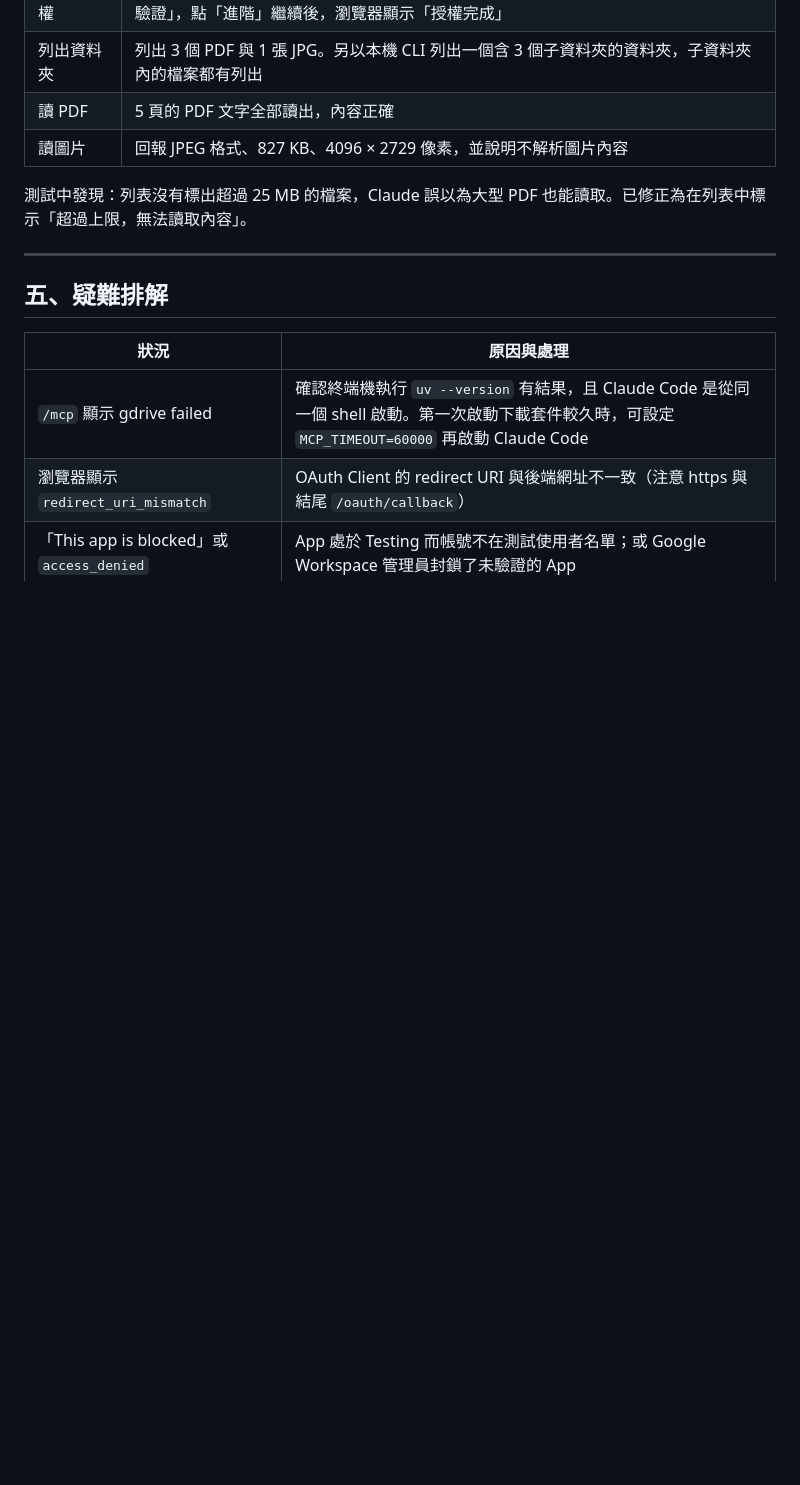
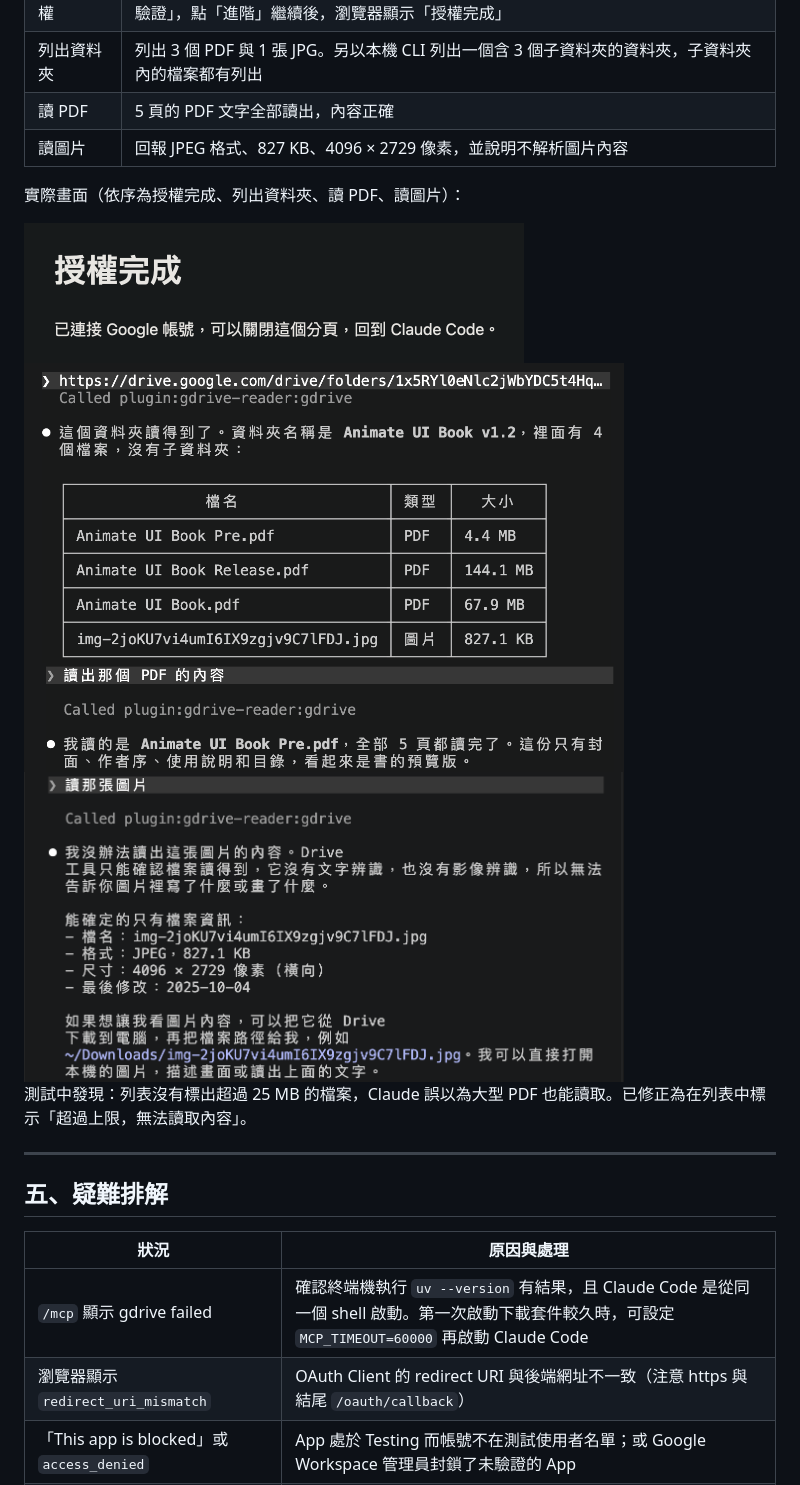
Before and after one commit to ADSFAaron/claude-gdrive-reader, a Markdown page: README.md, the part around the change. Rendered like a GitHub page; pictures changed too: docs/images/acceptance-auth.png (added), docs/images/acceptance-image.png (added), docs/images/acceptance-list.png (added); blank space fills up the shorter version.

Commit message:
docs: screenshots from the manual acceptance run
Co-Authored-By: Claude Opus 5.5 <noreply@anthropic.com>

```diff
--- a/README.md
+++ b/README.md
@@ -233,6 +233,16 @@ cd backend && uv run pytest && uv run ruff check .   # 後端：參數驗證、l
 | 讀 PDF | 5 頁的 PDF 文字全部讀出，內容正確 |
 | 讀圖片 | 回報 JPEG 格式、827 KB、4096 × 2729 像素，並說明不解析圖片內容 |
 
+實際畫面（依序為授權完成、列出資料夾、讀 PDF、讀圖片）：
+
+<img src="docs/images/acceptance-auth.png" alt="瀏覽器顯示「授權完成」" width="500">
+
+<img src="docs/images/acceptance-list.png" alt="Claude 列出資料夾中的 3 個 PDF 與 1 張圖片" width="600">
+
+<img src="docs/images/acceptance-pdf.png" alt="Claude 讀完 5 頁的 PDF" width="600">
+
+<img src="docs/images/acceptance-image.png" alt="Claude 回報圖片的格式、大小與尺寸，並說明不解析圖片內容" width="600">
+
 測試中發現：列表沒有標出超過 25 MB 的檔案，Claude 誤以為大型 PDF 也能讀取。已修正為在列表中標示「超過上限，無法讀取內容」。
 
 ---
```
